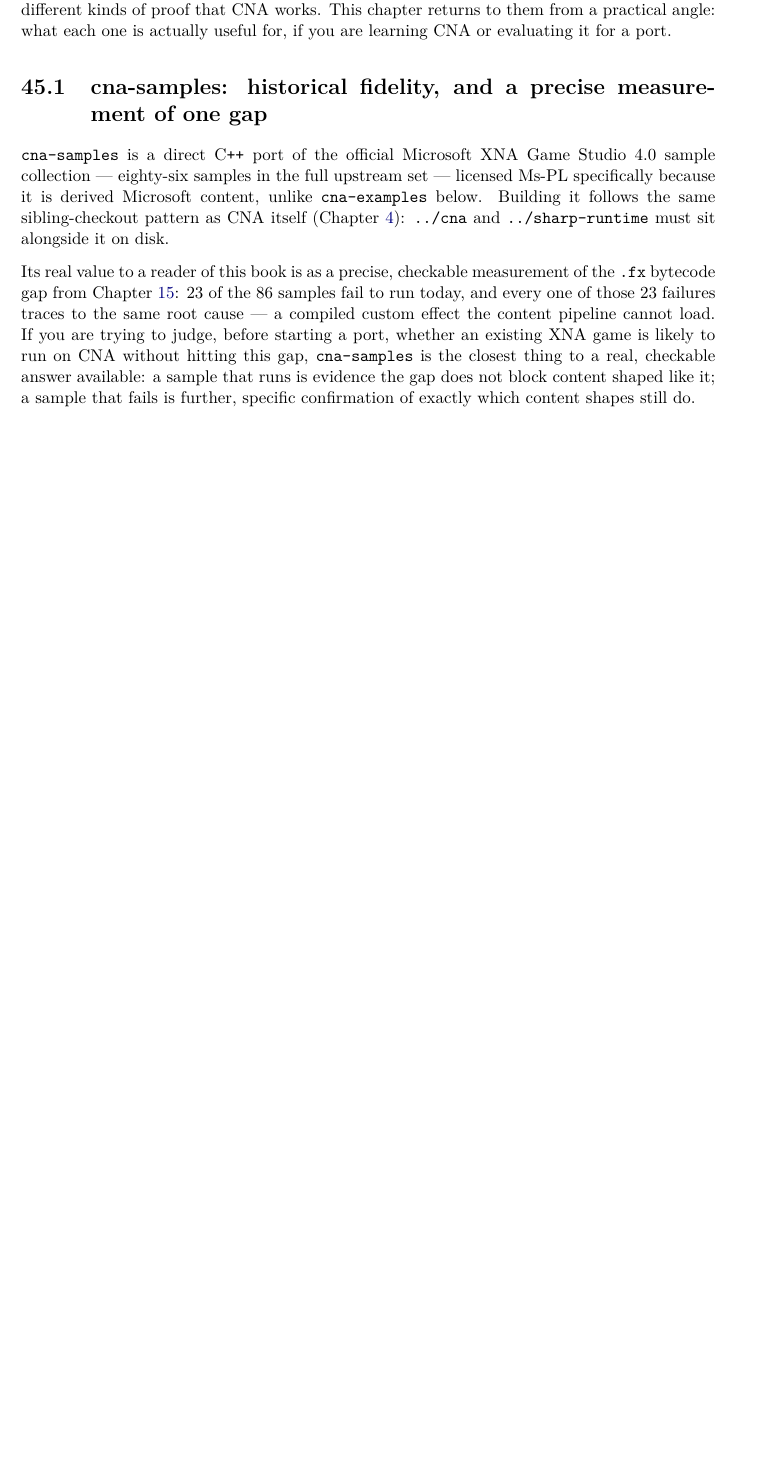
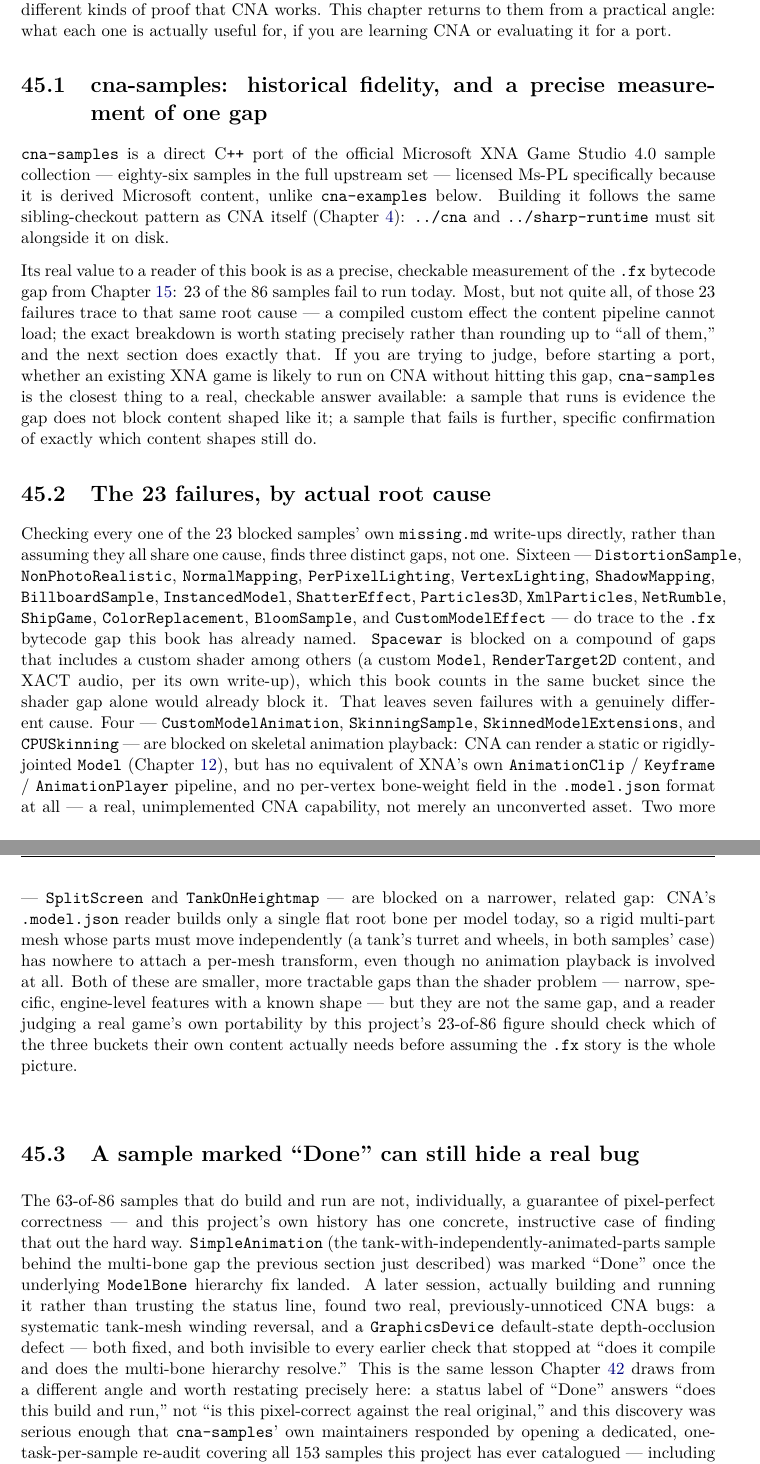
Before and after one commit to openeggbert/cna-bible, a LaTeX thesis (latex/book/main.tex, which reads latex/book/chapters/part9-porting-practice/ch45-samples-and-examples.tex): part of page 255 of 291 before the commit and two parts of pages 255 and 256 of 293 after it, the two joined at a grey line, cut so that both start at the same text, the shorter picture padded with empty space. Compiled offline with pdfLaTeX.

Commit message:
Chapter 45 (Samples): correct the 23-failures claim with a real per-sample audit
Cloning cna-samples fresh and checking every one of the 23 blocked
samples' own missing.md write-ups finds the chapter's existing claim
("every failure traces to the same root cause") is imprecise: the real
breakdown is three distinct causes, not one -- 16 (+Spacewar) are the .fx
shader gap as claimed, but 4 are blocked on missing skeletal-animation
support and 2 more on a narrower single-root-bone .model.json gap.
Corrects the claim and adds a full section naming all 23 by real bucket.

Also adds a second new section on the SimpleAnimation case: a sample
marked "Done" that turned out to hide two real CNA bugs once someone
actually ran it, prompting a project-wide re-audit of all 153 catalogued
samples.

Chapter grows 54 -> 104 lines. Volume recompiles clean at 293 pages, 0
undefined references; all four of the chapter's own pages (255-258)
verified by rendering to PNG.

```diff
--- a/latex/book/chapters/part9-porting-practice/ch45-samples-and-examples.tex
+++ b/latex/book/chapters/part9-porting-practice/ch45-samples-and-examples.tex
@@ -17,12 +17,62 @@
 
 Its real value to a reader of this book is as a precise, checkable measurement of the
 \texttt{.fx} bytecode gap from Chapter~\ref{ch:shader-fx-gap}: 23 of the 86 samples fail to
-run today, and every one of those 23 failures traces to the same root cause --- a compiled
-custom effect the content pipeline cannot load. If you are trying to judge, before starting a
-port, whether an existing XNA game is likely to run on CNA without hitting this gap,
-\texttt{cna-samples} is the closest thing to a real, checkable answer available: a sample
-that runs is evidence the gap does not block content shaped like it; a sample that fails is
-further, specific confirmation of exactly which content shapes still do.
+run today. Most, but not quite all, of those 23 failures trace to that same root cause --- a
+compiled custom effect the content pipeline cannot load; the exact breakdown is worth stating
+precisely rather than rounding up to ``all of them,'' and the next section does exactly that.
+If you are trying to judge, before starting a port, whether an existing XNA game is likely to
+run on CNA without hitting this gap, \texttt{cna-samples} is the closest thing to a real,
+checkable answer available: a sample that runs is evidence the gap does not block content
+shaped like it; a sample that fails is further, specific confirmation of exactly which content
+shapes still do.
+
+\section{The 23 failures, by actual root cause}
+
+Checking every one of the 23 blocked samples' own \texttt{missing.md} write-ups directly,
+rather than assuming they all share one cause, finds three distinct gaps, not one. Sixteen ---
+\texttt{DistortionSample}, \texttt{NonPhotoRealistic}, \texttt{NormalMapping},
+\texttt{PerPixelLighting}, \texttt{VertexLighting}, \texttt{ShadowMapping},
+\texttt{BillboardSample}, \texttt{InstancedModel}, \texttt{ShatterEffect},
+\texttt{Particles3D}, \texttt{XmlParticles}, \texttt{NetRumble}, \texttt{ShipGame},
+\texttt{ColorReplacement}, \texttt{BloomSample}, and \texttt{CustomModelEffect} --- do trace to
+the \texttt{.fx} bytecode gap this book has already named. \texttt{Spacewar} is blocked on a
+compound of gaps that includes a custom shader among others (a custom \cnaclass{Model},
+\cnaclass{RenderTarget2D} content, and XACT audio, per its own write-up), which this book counts
+in the same bucket since the shader gap alone would already block it. That leaves seven
+failures with a genuinely different cause. Four --- \texttt{CustomModelAnimation},
+\texttt{SkinningSample}, \texttt{SkinnedModelExtensions}, and \texttt{CPUSkinning} --- are
+blocked on skeletal animation playback: CNA can render a static or rigidly-jointed
+\cnaclass{Model} (Chapter~\ref{ch:models-meshes}), but has no equivalent of XNA's own
+\texttt{AnimationClip} / \texttt{Keyframe} / \texttt{AnimationPlayer} pipeline, and no per-vertex
+bone-weight field in the \texttt{.model.json} format at all --- a real, unimplemented CNA
+capability, not merely an unconverted asset. Two more --- \texttt{SplitScreen} and
+\texttt{TankOnHeightmap} --- are blocked on a narrower, related gap: CNA's \texttt{.model.json}
+reader builds only a single flat root bone per model today, so a rigid multi-part mesh whose
+parts must move independently (a tank's turret and wheels, in both samples' case) has nowhere
+to attach a per-mesh transform, even though no animation playback is involved at all. Both of
+these are smaller, more tractable gaps than the shader problem --- narrow, specific, engine-level
+features with a known shape --- but they are not the same gap, and a reader judging a real
+game's own portability by this project's 23-of-86 figure should check which of the three
+buckets their own content actually needs before assuming the \texttt{.fx} story is the whole
+picture.
+
+\section{A sample marked ``Done'' can still hide a real bug}
+
+The 63-of-86 samples that do build and run are not, individually, a guarantee of pixel-perfect
+correctness --- and this project's own history has one concrete, instructive case of finding
+that out the hard way. \texttt{SimpleAnimation} (the tank-with-independently-animated-parts
+sample behind the multi-bone gap the previous section just described) was marked ``Done'' once
+the underlying \cnaclass{ModelBone} hierarchy fix landed. A later session, actually building and
+running it rather than trusting the status line, found two real, previously-unnoticed CNA
+bugs: a systematic tank-mesh winding reversal, and a \cnaclass{GraphicsDevice} default-state
+depth-occlusion defect --- both fixed, and both invisible to every earlier check that stopped at
+``does it compile and does the multi-bone hierarchy resolve.'' This is the same lesson
+Chapter~\ref{ch:migration-guide} draws from a different angle and worth restating precisely
+here: a status label of ``Done'' answers ``does this build and run,'' not ``is this pixel-correct
+against the real original,'' and this discovery was serious enough that \texttt{cna-samples}'
+own maintainers responded by opening a dedicated, one-task-per-sample re-audit covering all 153
+samples this project has ever catalogued --- including the 67 never even attempted --- rather
+than trusting any existing ``Done'' status line at face value going forward.
 
 \section{cna-examples: a coherent, in-app tour, and a project still early}
 
```
Also changed, not shown: NEXT.md (+26 -4 lines), PLAN.md (+29 -1 lines).
